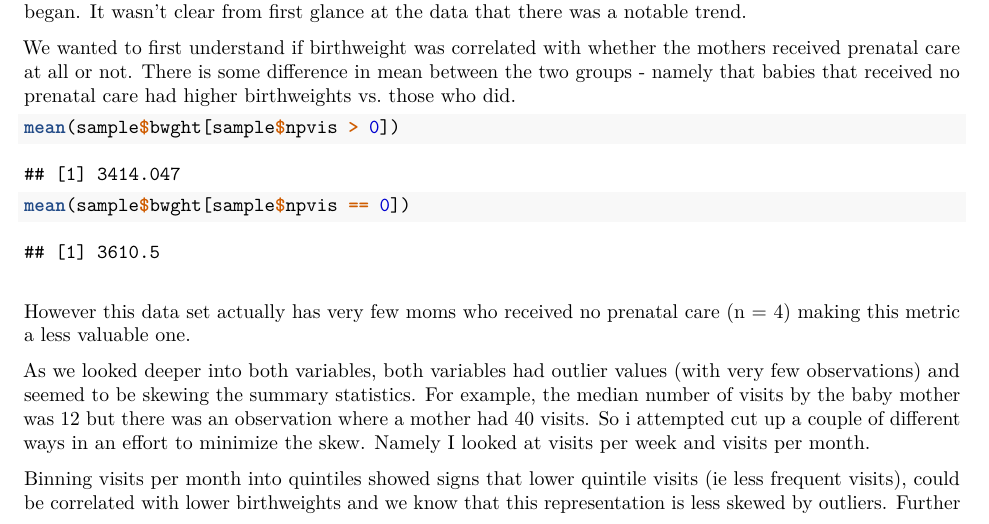
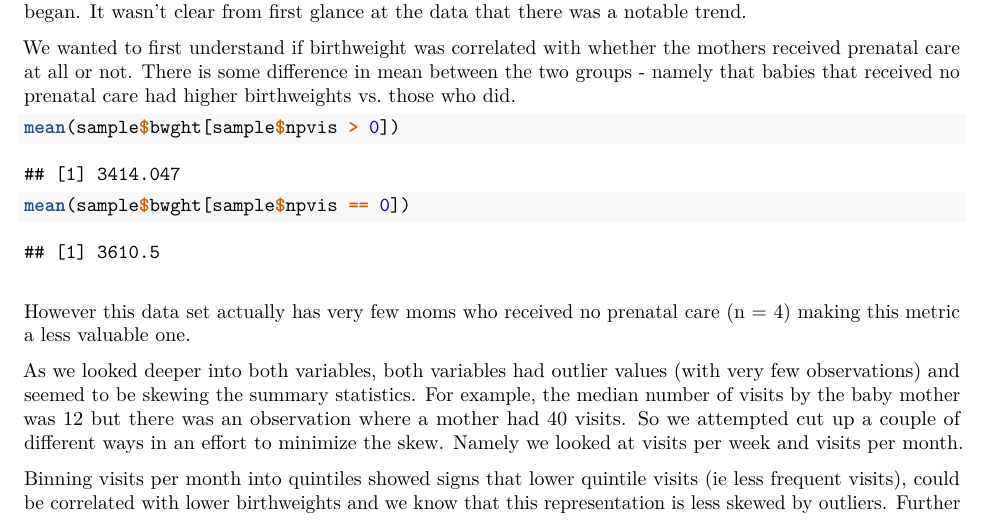
Before and after one commit to sarahcha07/W203, an R Markdown document (lab_4_group.Rmd): part of page 16 of 30, cut so that both start at the same text. Rendered offline with R 4.5, knitr and Pandoc, then LaTeX, with nearby package versions; code that draws random numbers runs with fixed seeds of ours; some code elsewhere in the file could not run offline; a font, style sheet, LaTeX package, included part or bibliography that could not be used is replaced or left out.

Commit message:
Minor formatting changes

```diff
--- a/lab_4_group.Rmd
+++ b/lab_4_group.Rmd
@@ -297,7 +297,7 @@ mean(sample$bwght[sample$npvis == 0])
 \
 However this data set actually has very few moms who received no prenatal care (n = 4) making this metric a less valuable one.
 
-As we looked deeper into both variables, both variables had outlier values (with very few observations) and seemed to be skewing the summary statistics. For example, the median number of visits by the baby mother was 12 but there was an observation where a mother had 40 visits. So i attempted cut up a couple of different ways in an effort to minimize the skew. Namely I looked at visits per week and visits per month.
+As we looked deeper into both variables, both variables had outlier values (with very few observations) and seemed to be skewing the summary statistics. For example, the median number of visits by the baby mother was 12 but there was an observation where a mother had 40 visits. So we attempted cut up a couple of different ways in an effort to minimize the skew. Namely we looked at visits per week and visits per month.
 
 Binning visits per month into quintiles showed signs that lower quintile visits (ie less frequent visits), could be correlated with lower birthweights and we know that this representation is less skewed by outliers. Further we see signs that there is an concave, exponential relationship between birthweight and monthly visits. Notably at higher visits, there is a diminishing relationship with infant birthweight. \
 
```
